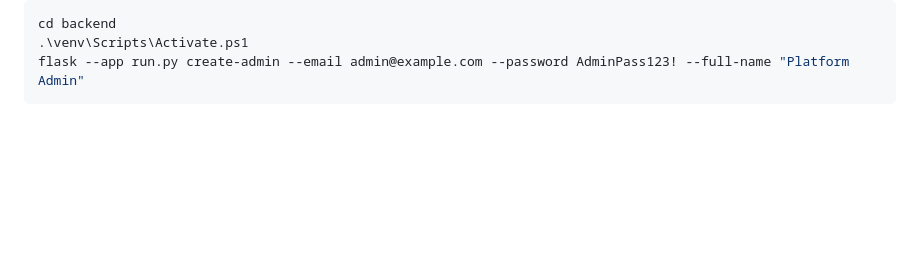
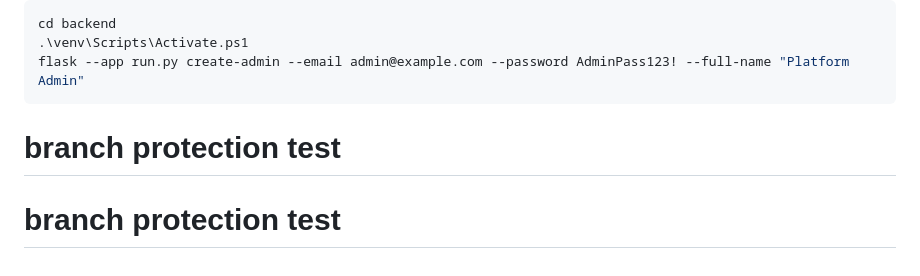
Before and after one commit to Phawedex33/hustlelink-mzansi, a Markdown page: README.md, the part around the change. Rendered like a GitHub page; blank space fills up the shorter version.

Commit message:
test: validate branch protection checks

````diff
--- a/README.md
+++ b/README.md
@@ -274,3 +274,5 @@ cd backend
 .\venv\Scripts\Activate.ps1
 flask --app run.py create-admin --email admin@example.com --password AdminPass123! --full-name "Platform Admin"
 ```
+# branch protection test
+# branch protection test
````
